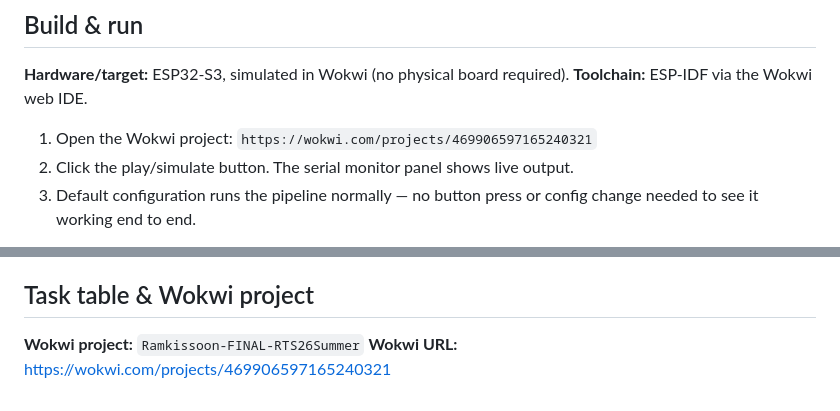
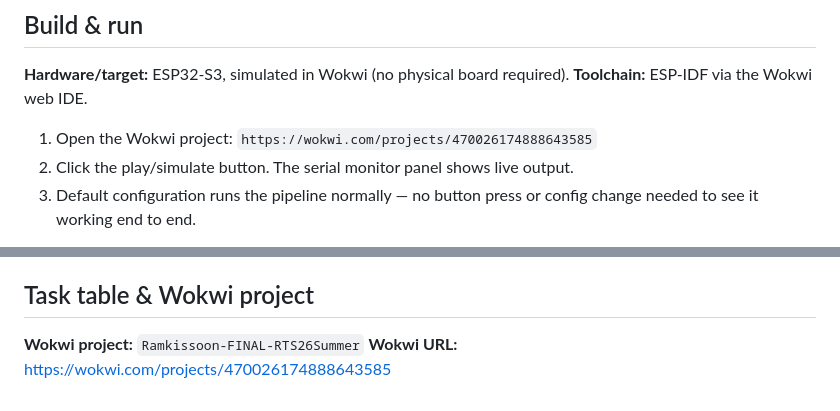
Before and after one commit to Sharquiqui/cardiac-icu-monitor, a Markdown page: README.md, 2 parts joined by grey strips. GitHub-like rendering.

```diff
--- a/README.md
+++ b/README.md
@@ -79,7 +79,7 @@ To demonstrate this on demand rather than only describe it, an `INDUCE_FAILURE`
 
 **Hardware/target:** ESP32-S3, simulated in Wokwi (no physical board required). **Toolchain:** ESP-IDF via the Wokwi web IDE.
 
-1. Open the Wokwi project: `https://wokwi.com/projects/469906597165240321`
+1. Open the Wokwi project: `https://wokwi.com/projects/470026174888643585`
 2. Click the play/simulate button. The serial monitor panel shows live output.
 3. Default configuration runs the pipeline normally — no button press or config change needed to see it working end to end.
 
@@ -102,4 +102,4 @@ None of this required exotic engineering — just consistently choosing the bori
 ## Task table & Wokwi project
 
 **Wokwi project:** `Ramkissoon-FINAL-RTS26Summer`
-**Wokwi URL:** https://wokwi.com/projects/469906597165240321
+**Wokwi URL:** https://wokwi.com/projects/470026174888643585
```
